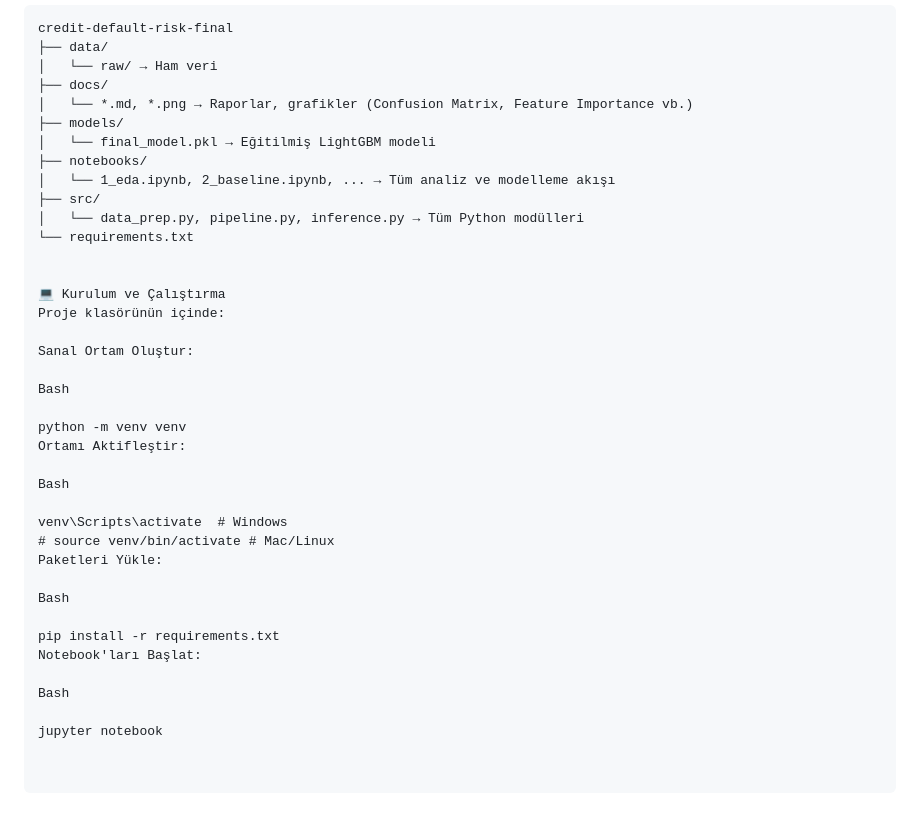
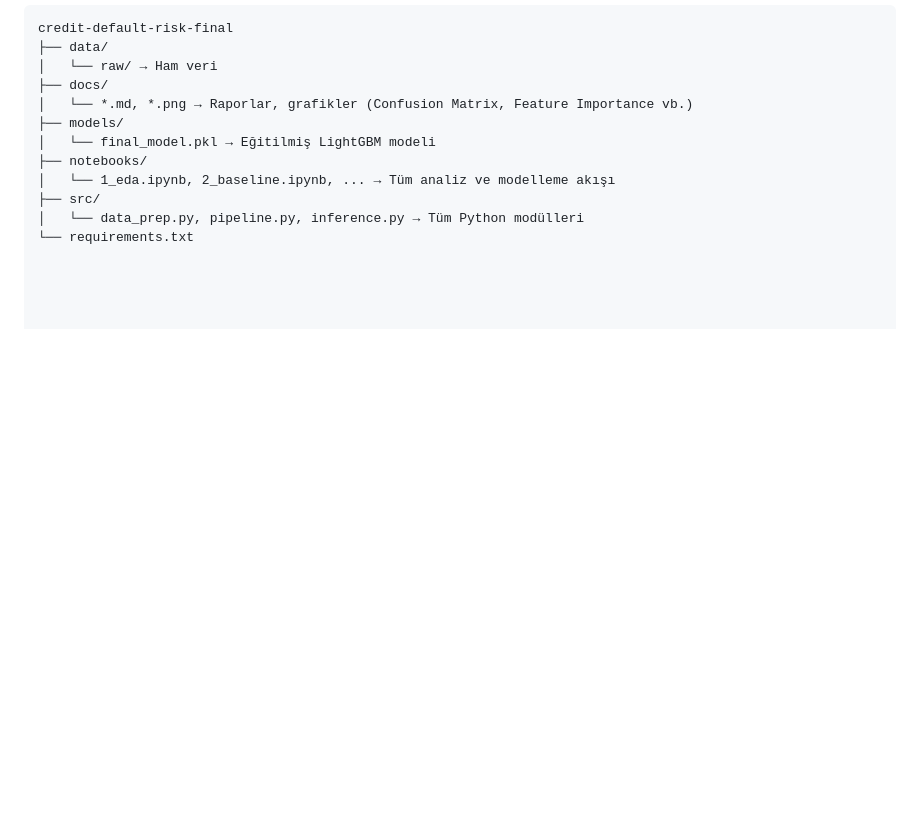
Before and after one commit to Blacksidemre/credit-default-risk, a Markdown page: README.md, the part around the change. Rendered like a GitHub page; blank space fills up the shorter version.

Commit message:
Revise README for project clarity and structure
Updated project overview and structure details in README.

```diff
--- a/README.md
+++ b/README.md
@@ -85,29 +85,3 @@ credit-default-risk-final
 ├── src/
 │   └── data_prep.py, pipeline.py, inference.py → Tüm Python modülleri
 └── requirements.txt
-
-
-💻 Kurulum ve Çalıştırma
-Proje klasörünün içinde:
-
-Sanal Ortam Oluştur:
-
-Bash
-
-python -m venv venv
-Ortamı Aktifleştir:
-
-Bash
-
-venv\Scripts\activate  # Windows
-# source venv/bin/activate # Mac/Linux
-Paketleri Yükle:
-
-Bash
-
-pip install -r requirements.txt
-Notebook'ları Başlat:
-
-Bash
-
-jupyter notebook
```
